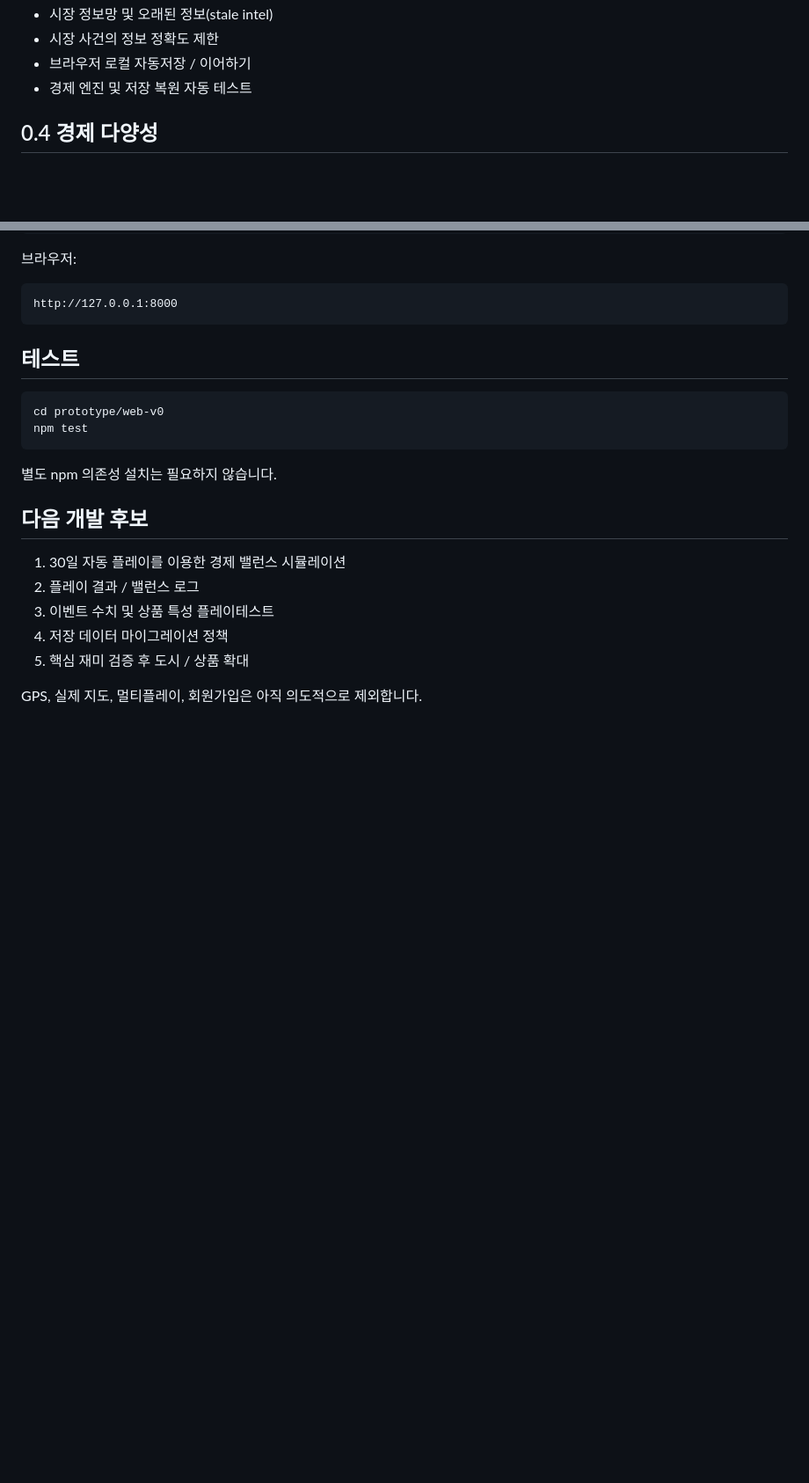
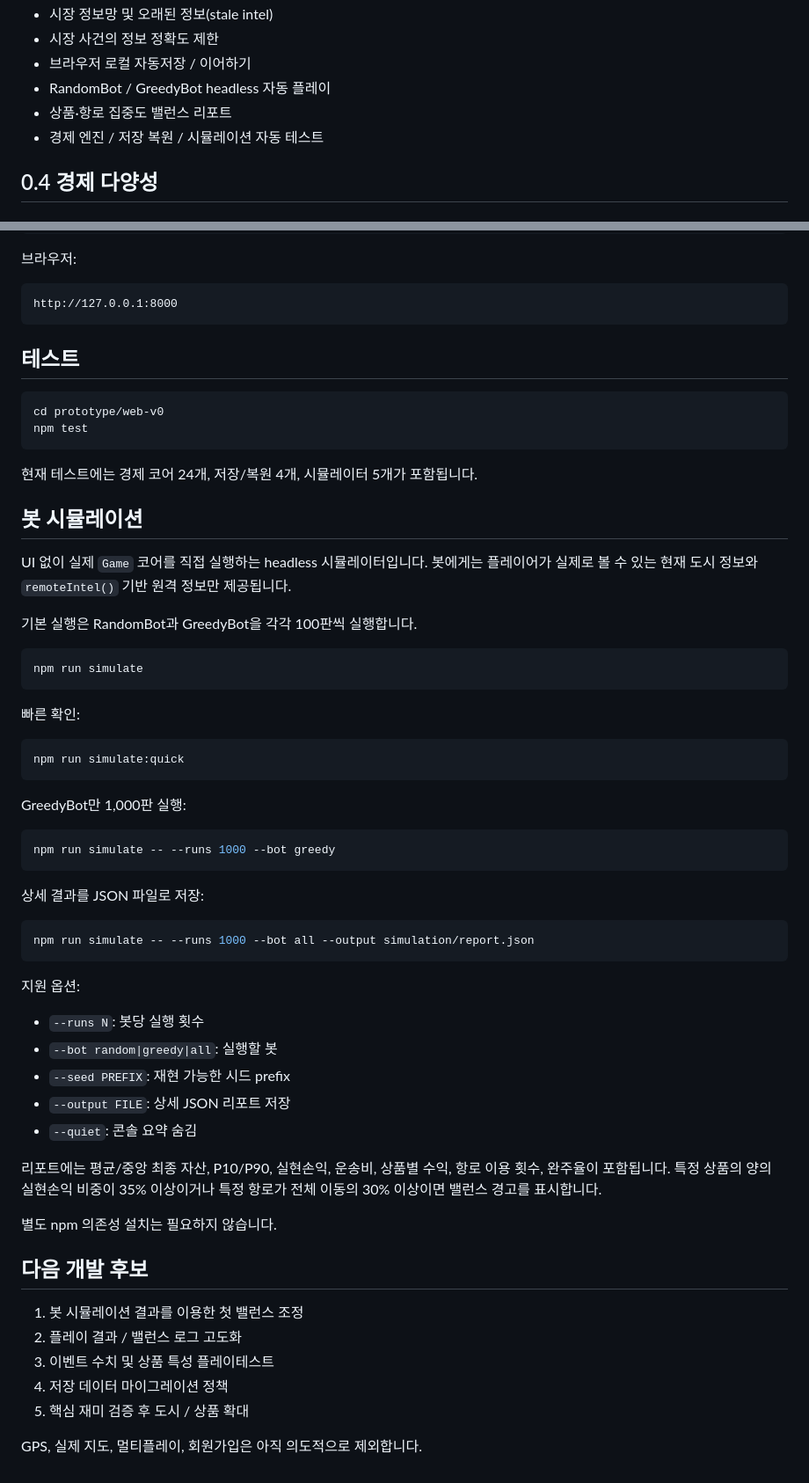
Before and after one commit to SoontaekLim/merchant-globe, a Markdown page: prototype/web-v0/README.md, 2 parts joined by grey strips. Shown at 88% size. Rendered like a GitHub page; blank space fills up the shorter version.

Commit message:
docs: add bot simulation usage

````diff
--- a/prototype/web-v0/README.md
+++ b/prototype/web-v0/README.md
@@ -24,7 +24,9 @@
 - 시장 정보망 및 오래된 정보(stale intel)
 - 시장 사건의 정보 정확도 제한
 - 브라우저 로컬 자동저장 / 이어하기
-- 경제 엔진 및 저장 복원 자동 테스트
+- RandomBot / GreedyBot headless 자동 플레이
+- 상품·항로 집중도 밸런스 리포트
+- 경제 엔진 / 저장 복원 / 시뮬레이션 자동 테스트
 
 ## 0.4 경제 다양성
 
@@ -135,12 +137,52 @@ cd prototype/web-v0
 npm test
 ```
 
+현재 테스트에는 경제 코어 24개, 저장/복원 4개, 시뮬레이터 5개가 포함됩니다.
+
+## 봇 시뮬레이션
+
+UI 없이 실제 `Game` 코어를 직접 실행하는 headless 시뮬레이터입니다. 봇에게는 플레이어가 실제로 볼 수 있는 현재 도시 정보와 `remoteIntel()` 기반 원격 정보만 제공됩니다.
+
+기본 실행은 RandomBot과 GreedyBot을 각각 100판씩 실행합니다.
+
+```bash
+npm run simulate
+```
+
+빠른 확인:
+
+```bash
+npm run simulate:quick
+```
+
+GreedyBot만 1,000판 실행:
+
+```bash
+npm run simulate -- --runs 1000 --bot greedy
+```
+
+상세 결과를 JSON 파일로 저장:
+
+```bash
+npm run simulate -- --runs 1000 --bot all --output simulation/report.json
+```
+
+지원 옵션:
+
+- `--runs N`: 봇당 실행 횟수
+- `--bot random|greedy|all`: 실행할 봇
+- `--seed PREFIX`: 재현 가능한 시드 prefix
+- `--output FILE`: 상세 JSON 리포트 저장
+- `--quiet`: 콘솔 요약 숨김
+
+리포트에는 평균/중앙 최종 자산, P10/P90, 실현손익, 운송비, 상품별 수익, 항로 이용 횟수, 완주율이 포함됩니다. 특정 상품의 양의 실현손익 비중이 35% 이상이거나 특정 항로가 전체 이동의 30% 이상이면 밸런스 경고를 표시합니다.
+
 별도 npm 의존성 설치는 필요하지 않습니다.
 
 ## 다음 개발 후보
 
-1. 30일 자동 플레이를 이용한 경제 밸런스 시뮬레이션
-2. 플레이 결과 / 밸런스 로그
+1. 봇 시뮬레이션 결과를 이용한 첫 밸런스 조정
+2. 플레이 결과 / 밸런스 로그 고도화
 3. 이벤트 수치 및 상품 특성 플레이테스트
 4. 저장 데이터 마이그레이션 정책
 5. 핵심 재미 검증 후 도시 / 상품 확대
````
